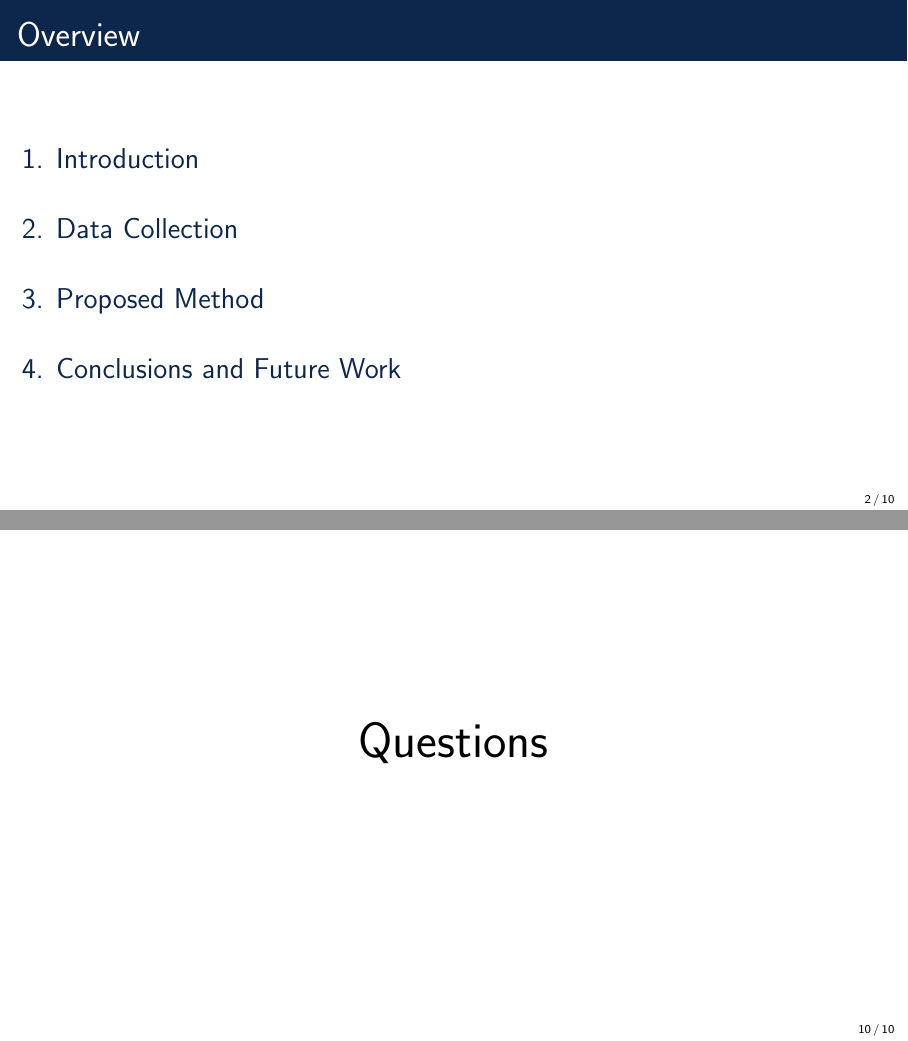
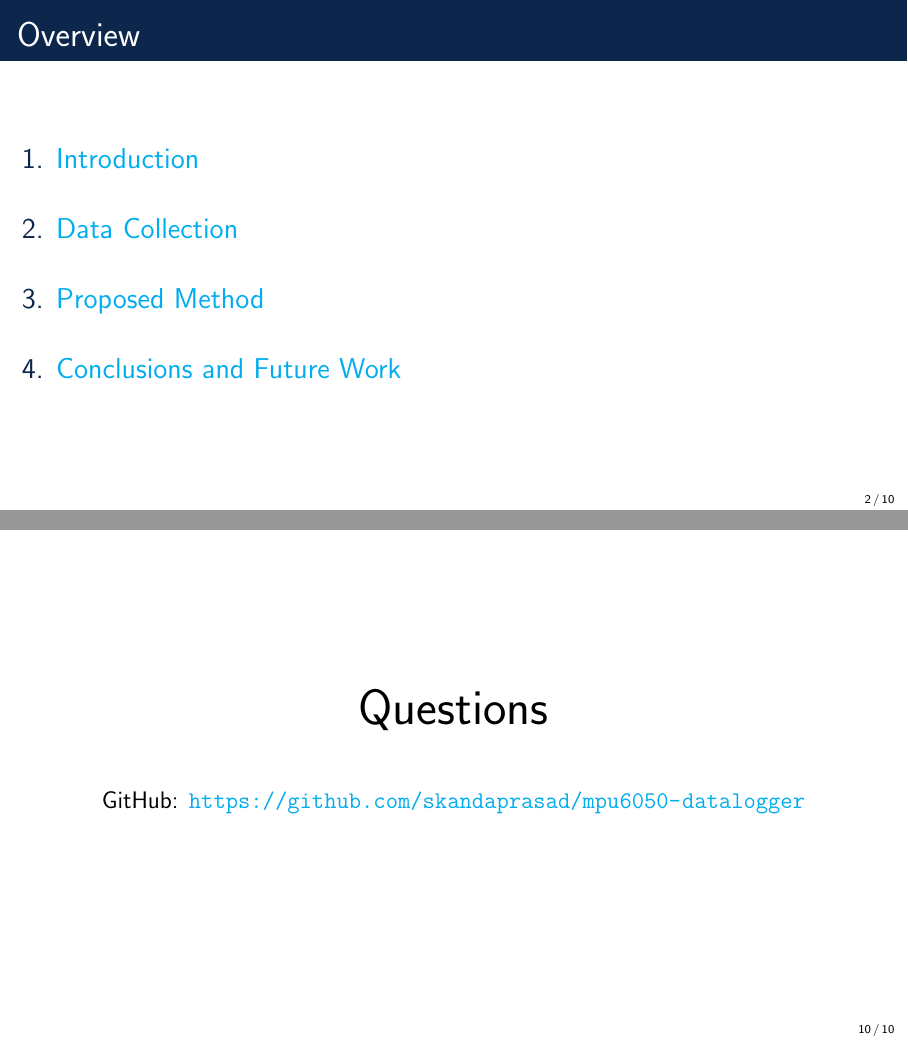
Before and after one commit to skandaprasad/mpu6050-datalogger, LaTeX slides (docs/presentation/main.tex): pages 2 and 10 of 10, joined at a grey line. Compiled offline with pdfLaTeX.

Commit message:
Add GitHub link to presentation

```diff
--- a/docs/presentation/main.tex
+++ b/docs/presentation/main.tex
@@ -6,7 +6,14 @@
 \usepackage{amsfonts, amssymb, amsmath}
 \usepackage{caption}
 \usepackage{subcaption}
-\usepackage{hyperref}
+\usepackage{hyperref} % link crossrefs and toc
+\hypersetup{
+    colorlinks=true,
+    linkcolor=cyan,
+    filecolor=magenta,
+    urlcolor=cyan,
+    citecolor=black
+}
 \usepackage{pdfpages}
 \usepackage{graphicx} % Allows including images
 \graphicspath{{../../img}}
@@ -197,5 +204,7 @@
 %-----------------------------------------------
 \begin{frame}
          \Huge{\centerline{Questions}}
+	 \vspace{1cm}
+	{\large \centerline{GitHub: \url{https://github.com/skandaprasad/mpu6050-datalogger}}}
 \end{frame}
 \end{document}
```
